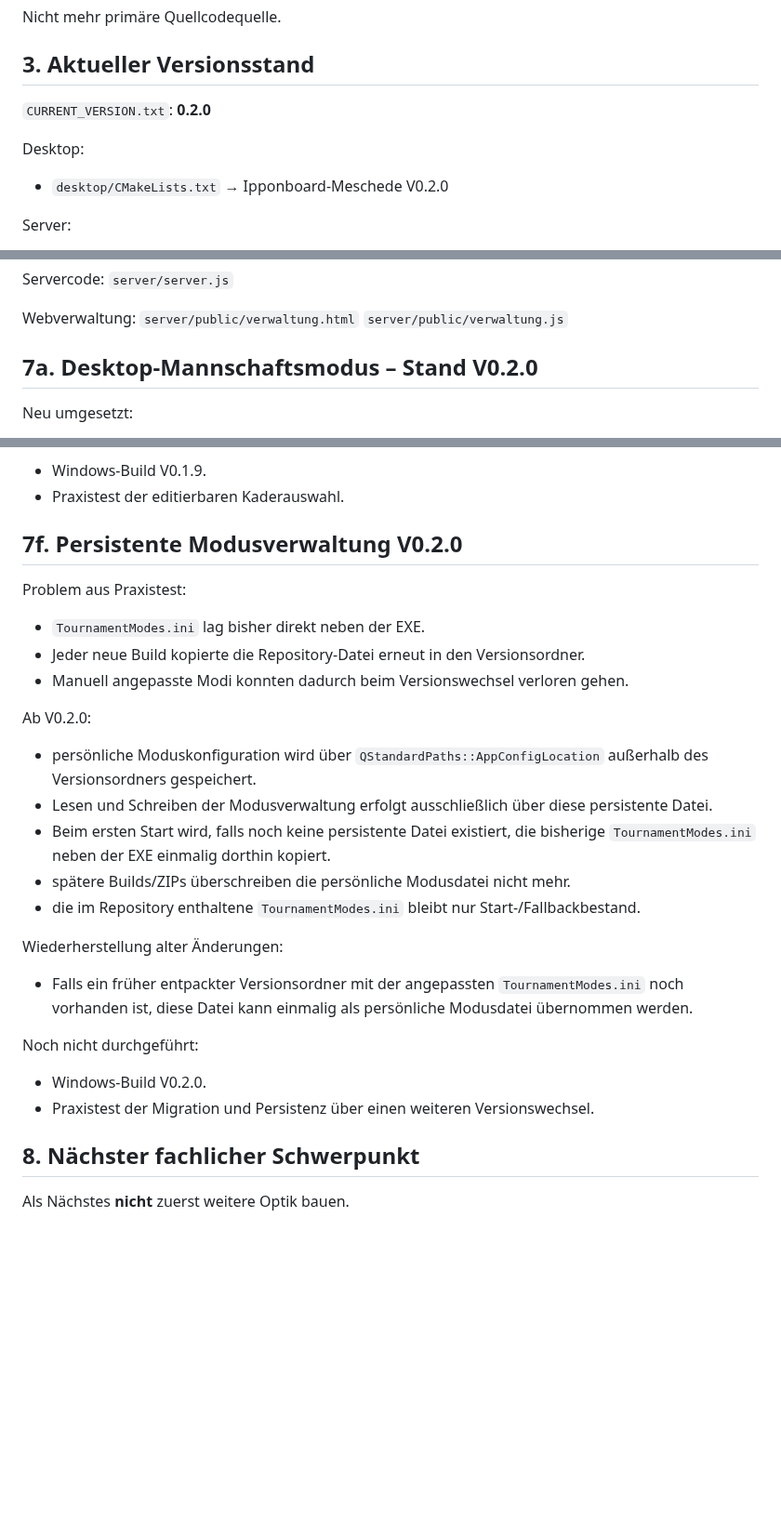
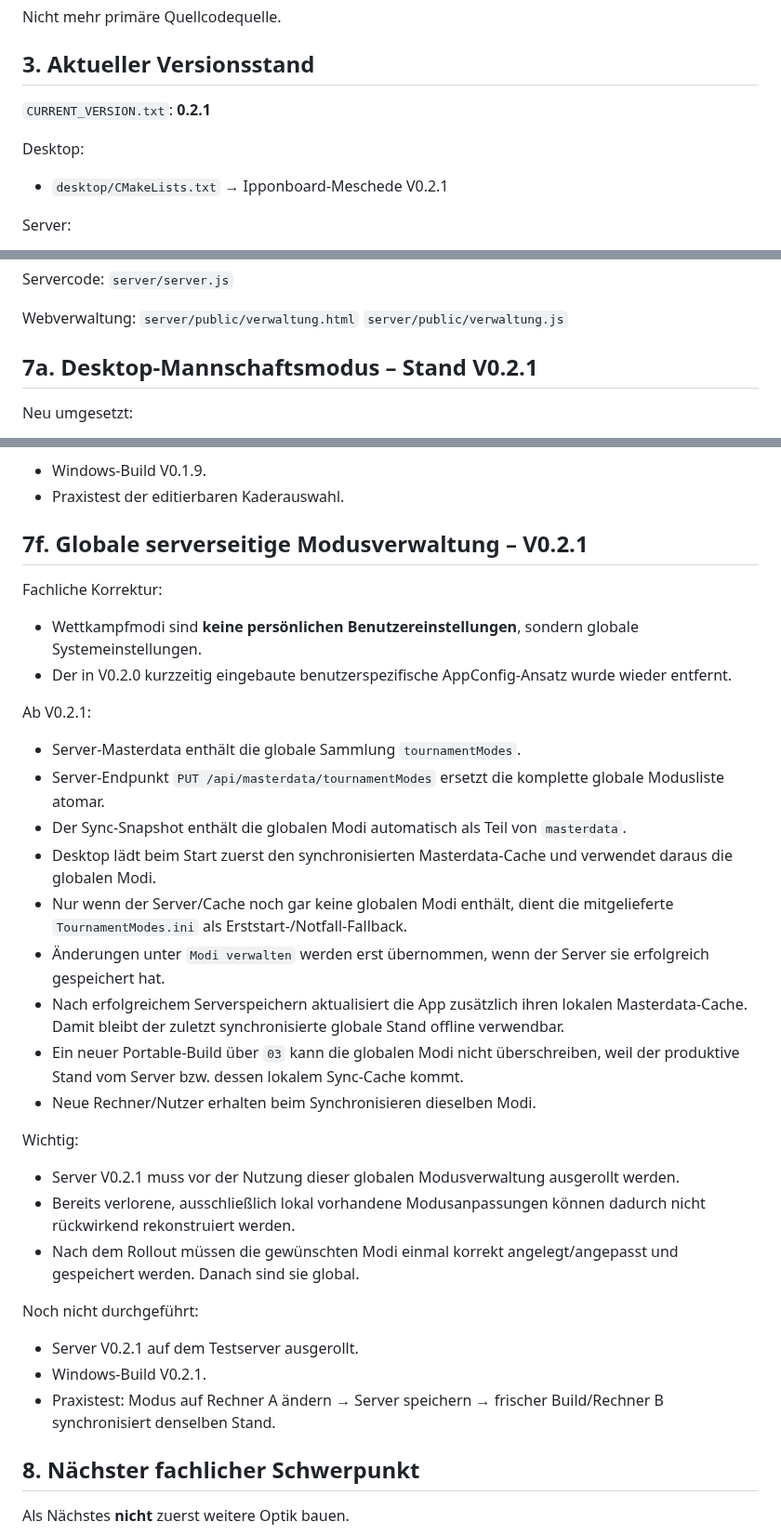
Before and after one commit to Judo-Meschede/Ipponboard-Meschede, a Markdown page: docs/PROJECT_HANDOFF.md, 3 parts joined by grey strips. Shown at 93% size. GitHub-like rendering; blank space fills up the shorter version.

Commit message:
Document global server-side tournament modes

```diff
--- a/docs/PROJECT_HANDOFF.md
+++ b/docs/PROJECT_HANDOFF.md
@@ -67,10 +67,10 @@ Nicht mehr primäre Quellcodequelle.
 
 ## 3. Aktueller Versionsstand
 
-`CURRENT_VERSION.txt`: **0.2.0**
+`CURRENT_VERSION.txt`: **0.2.1**
 
 Desktop:
-- `desktop/CMakeLists.txt` → Ipponboard-Meschede V0.2.0
+- `desktop/CMakeLists.txt` → Ipponboard-Meschede V0.2.1
 
 Server:
 - aktueller Server-Source liegt in `server/`
@@ -178,7 +178,7 @@ Webverwaltung:
 `server/public/verwaltung.html`
 `server/public/verwaltung.js`
 
-## 7a. Desktop-Mannschaftsmodus – Stand V0.2.0
+## 7a. Desktop-Mannschaftsmodus – Stand V0.2.1
 
 Neu umgesetzt:
 - Desktop liest den lokalen Offline-Snapshot `data/masterdata.json`.
@@ -283,26 +283,32 @@ Noch nicht durchgeführt:
 - Windows-Build V0.1.9.
 - Praxistest der editierbaren Kaderauswahl.
 
-## 7f. Persistente Modusverwaltung V0.2.0
+## 7f. Globale serverseitige Modusverwaltung – V0.2.1
 
-Problem aus Praxistest:
-- `TournamentModes.ini` lag bisher direkt neben der EXE.
-- Jeder neue Build kopierte die Repository-Datei erneut in den Versionsordner.
-- Manuell angepasste Modi konnten dadurch beim Versionswechsel verloren gehen.
+Fachliche Korrektur:
+- Wettkampfmodi sind **keine persönlichen Benutzereinstellungen**, sondern globale Systemeinstellungen.
+- Der in V0.2.0 kurzzeitig eingebaute benutzerspezifische AppConfig-Ansatz wurde wieder entfernt.
 
-Ab V0.2.0:
-- persönliche Moduskonfiguration wird über `QStandardPaths::AppConfigLocation` außerhalb des Versionsordners gespeichert.
-- Lesen und Schreiben der Modusverwaltung erfolgt ausschließlich über diese persistente Datei.
-- Beim ersten Start wird, falls noch keine persistente Datei existiert, die bisherige `TournamentModes.ini` neben der EXE einmalig dorthin kopiert.
-- spätere Builds/ZIPs überschreiben die persönliche Modusdatei nicht mehr.
-- die im Repository enthaltene `TournamentModes.ini` bleibt nur Start-/Fallbackbestand.
+Ab V0.2.1:
+- Server-Masterdata enthält die globale Sammlung `tournamentModes`.
+- Server-Endpunkt `PUT /api/masterdata/tournamentModes` ersetzt die komplette globale Modusliste atomar.
+- Der Sync-Snapshot enthält die globalen Modi automatisch als Teil von `masterdata`.
+- Desktop lädt beim Start zuerst den synchronisierten Masterdata-Cache und verwendet daraus die globalen Modi.
+- Nur wenn der Server/Cache noch gar keine globalen Modi enthält, dient die mitgelieferte `TournamentModes.ini` als Erststart-/Notfall-Fallback.
+- Änderungen unter `Modi verwalten` werden erst übernommen, wenn der Server sie erfolgreich gespeichert hat.
+- Nach erfolgreichem Serverspeichern aktualisiert die App zusätzlich ihren lokalen Masterdata-Cache. Damit bleibt der zuletzt synchronisierte globale Stand offline verwendbar.
+- Ein neuer Portable-Build über `03` kann die globalen Modi nicht überschreiben, weil der produktive Stand vom Server bzw. dessen lokalem Sync-Cache kommt.
+- Neue Rechner/Nutzer erhalten beim Synchronisieren dieselben Modi.
 
-Wiederherstellung alter Änderungen:
-- Falls ein früher entpackter Versionsordner mit der angepassten `TournamentModes.ini` noch vorhanden ist, diese Datei kann einmalig als persönliche Modusdatei übernommen werden.
+Wichtig:
+- Server V0.2.1 muss vor der Nutzung dieser globalen Modusverwaltung ausgerollt werden.
+- Bereits verlorene, ausschließlich lokal vorhandene Modusanpassungen können dadurch nicht rückwirkend rekonstruiert werden.
+- Nach dem Rollout müssen die gewünschten Modi einmal korrekt angelegt/angepasst und gespeichert werden. Danach sind sie global.
 
 Noch nicht durchgeführt:
-- Windows-Build V0.2.0.
-- Praxistest der Migration und Persistenz über einen weiteren Versionswechsel.
+- Server V0.2.1 auf dem Testserver ausgerollt.
+- Windows-Build V0.2.1.
+- Praxistest: Modus auf Rechner A ändern → Server speichern → frischer Build/Rechner B synchronisiert denselben Stand.
 
 ## 8. Nächster fachlicher Schwerpunkt
 
```
